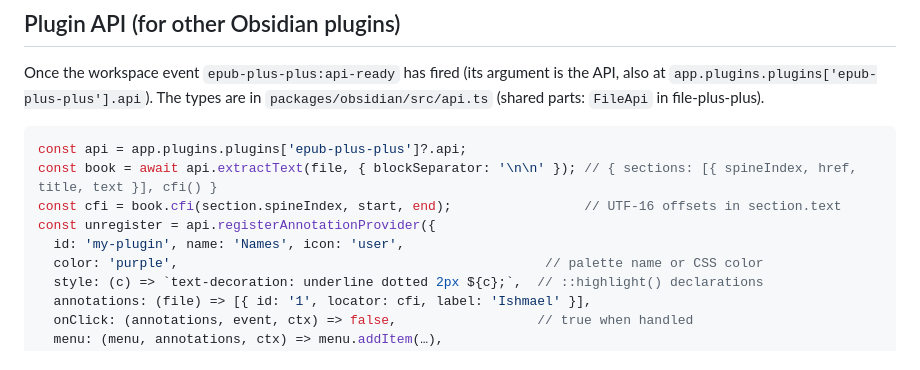
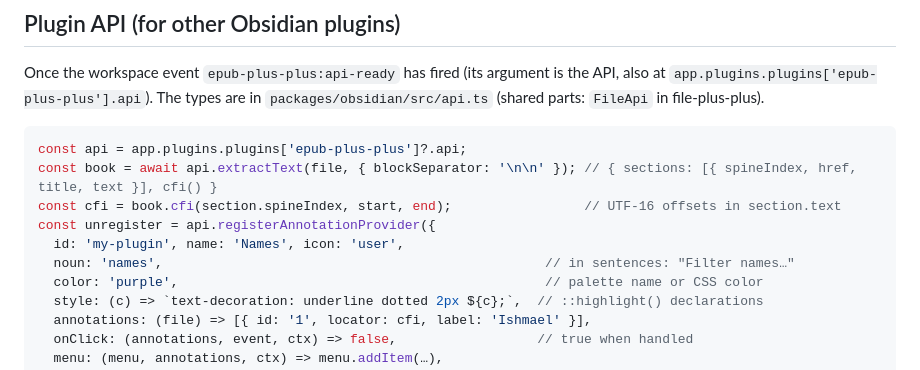
Before and after one commit to MasterTemple/epub-plus-plus, a Markdown page: README.md, the part around the change. Rendered like a GitHub page.

Commit message:
README: an annotation provider's noun
Co-Authored-By: Claude Opus 5.5 <noreply@anthropic.com>
Claude-Session: https://claude.ai/code/session_019msA7KpTWmzDxQ6tQxBQnq

```diff
--- a/README.md
+++ b/README.md
@@ -126,6 +126,7 @@ const book = await api.extractText(file, { blockSeparator: '\n\n' }); // { secti
 const cfi = book.cfi(section.spineIndex, start, end);                 // UTF-16 offsets in section.text
 const unregister = api.registerAnnotationProvider({
   id: 'my-plugin', name: 'Names', icon: 'user',
+  noun: 'names',                                                 // in sentences: "Filter names…"
   color: 'purple',                                               // palette name or CSS color
   style: (c) => `text-decoration: underline dotted 2px ${c};`,  // ::highlight() declarations
   annotations: (file) => [{ id: '1', locator: cfi, label: 'Ishmael' }],
```
